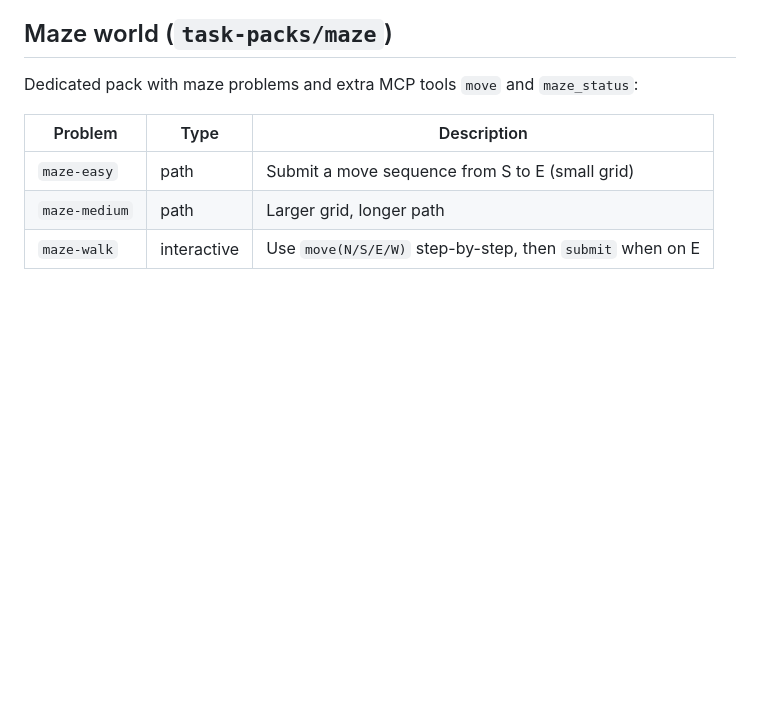
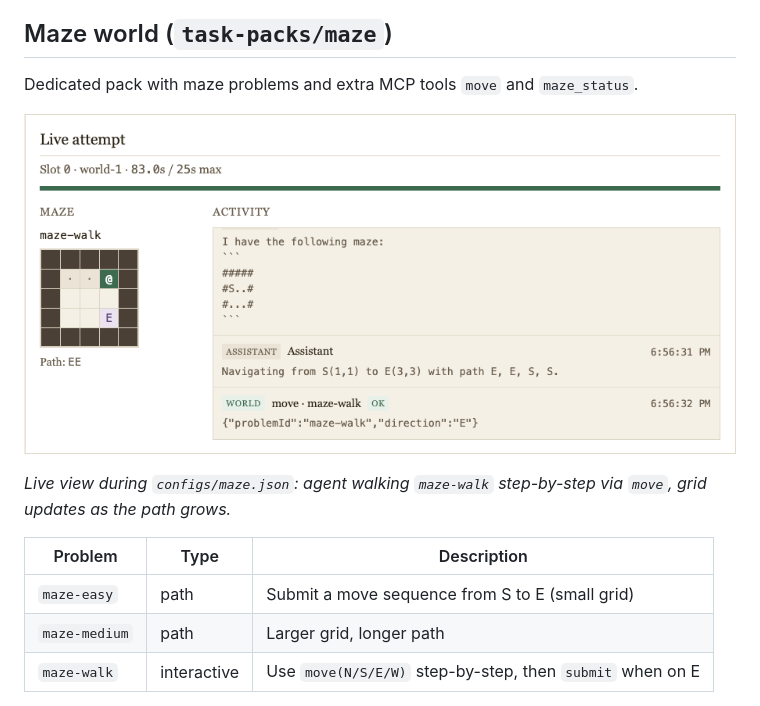
Before and after one commit to nthpaul/world-hopper, a Markdown page: README.md, the part around the change. GitHub-like rendering; pictures changed too: docs/images/viewer-maze-live.png (added); blank space fills up the shorter version.

Commit message:
Add live maze screenshot to README.
Shows the viewer during maze-walk with grid trail and activity feed.

Co-authored-by: Cursor <cursoragent@cursor.com>

```diff
--- a/README.md
+++ b/README.md
@@ -90,7 +90,11 @@ When using Docker, `TASK_PACK`, `PROBLEM_IDS`, and `WORLD_ASSIGNMENTS` must matc
 
 ## Maze world (`task-packs/maze`)
 
-Dedicated pack with maze problems and extra MCP tools `move` and `maze_status`:
+Dedicated pack with maze problems and extra MCP tools `move` and `maze_status`.
+
+![Live maze solve — maze-walk on world-1 with path trail and activity feed](docs/images/viewer-maze-live.png)
+
+*Live view during `configs/maze.json`: agent walking `maze-walk` step-by-step via `move`, grid updates as the path grows.*
 
 | Problem | Type | Description |
 |---------|------|-------------|
```
